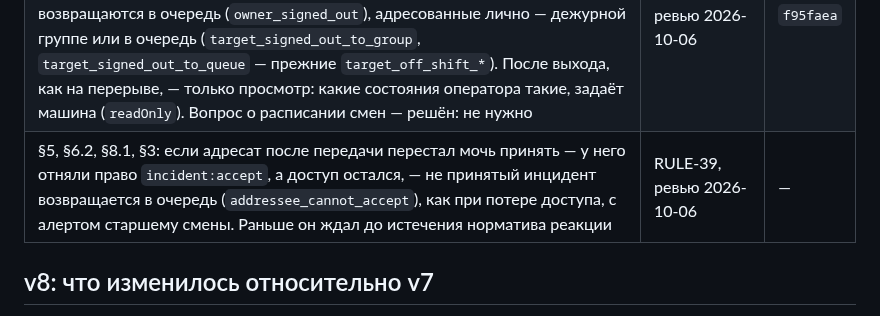
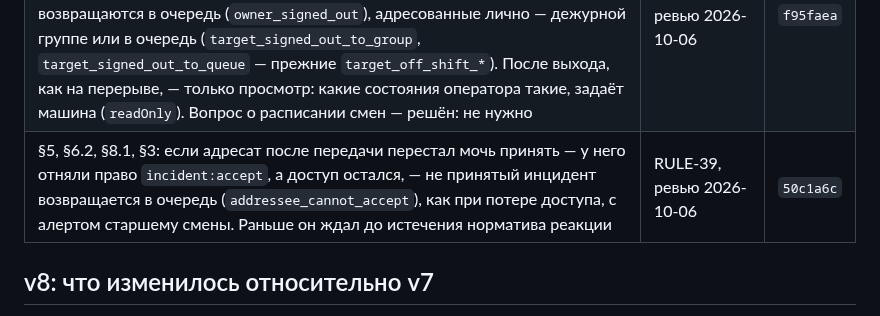
Before and after one commit to soulhome2/IM, a Markdown page: Specification/State_rules/CHANGELOG.md, the part around the change. GitHub-like rendering.

Commit message:
План 2026-10-06: RULE-39
Co-Authored-By: Claude Opus 5.5 <noreply@anthropic.com>

```diff
--- a/Specification/State_rules/CHANGELOG.md
+++ b/Specification/State_rules/CHANGELOG.md
@@ -12,7 +12,7 @@
 | §5, §6.1, §10.3, §10.4: новое право `incident:accept` — «Принять»; `incident:claim` — взять и возобновить, а «Перехватить» и «Переоткрыть» требуют его вместе со своим правом: в работу без права взятия или принятия не попасть, и гарантия выхода §10.3 — для обоих прав. §8.1, §8.3, §6.2, §9, §11: передать можно только тому, кто может принять — право `incident:accept` и доступ к объекту, группе — если это есть хотя бы у одного участника; автоэскалация пропускает уровень, адресат которого принять не может. §5, §15: МИ нужны права и роли всех пользователей. §17: права коллег в прототипе — по каталогу ролей эталонного набора | RULE-36, RULE-38, ревью 2026-10-06 | `9fbf7c9` |
 | §5: при потере доступа прежний владелец или адресат — у группы её участники — получает уведомление «INC-N вам больше не доступен: изменились группы доступа», только с номером. В контракте — событие потока `incident.access_lost`: единственное об инциденте вне групп доступа, `incident` пуст, в `payload.number` — номер | BUG-24, ревью 2026-10-06 | `f062409` |
 | §12.1, §6.2, §8.1, §10.1, §10.4, §3, §1, §12.4, §13, §15, §17: смен в модели нет — МИ знает только «вошёл / вышел»; «На смене» → «Готов», «Не на смене» → «Вышел», время смены `shift` убрано из сессии. «Выйти» — явное действие с подтверждением; при выходе свои в работе и отложенные сразу возвращаются в очередь (`owner_signed_out`), адресованные лично — дежурной группе или в очередь (`target_signed_out_to_group`, `target_signed_out_to_queue` — прежние `target_off_shift_*`). После выхода, как на перерыве, — только просмотр: какие состояния оператора такие, задаёт машина (`readOnly`). Вопрос о расписании смен — решён: не нужно | RULE-37, ревью 2026-10-06 | `f95faea` |
-| §5, §6.2, §8.1, §3: если адресат после передачи перестал мочь принять — у него отняли право `incident:accept`, а доступ остался, — не принятый инцидент возвращается в очередь (`addressee_cannot_accept`), как при потере доступа, с алертом старшему смены. Раньше он ждал до истечения норматива реакции | RULE-39, ревью 2026-10-06 | — |
+| §5, §6.2, §8.1, §3: если адресат после передачи перестал мочь принять — у него отняли право `incident:accept`, а доступ остался, — не принятый инцидент возвращается в очередь (`addressee_cannot_accept`), как при потере доступа, с алертом старшему смены. Раньше он ждал до истечения норматива реакции | RULE-39, ревью 2026-10-06 | `50c1a6c` |
 
 ## v8: что изменилось относительно v7
 
```
Also changed, not shown: reviews/2026-10-06/plan.md (+1 -1 lines).
